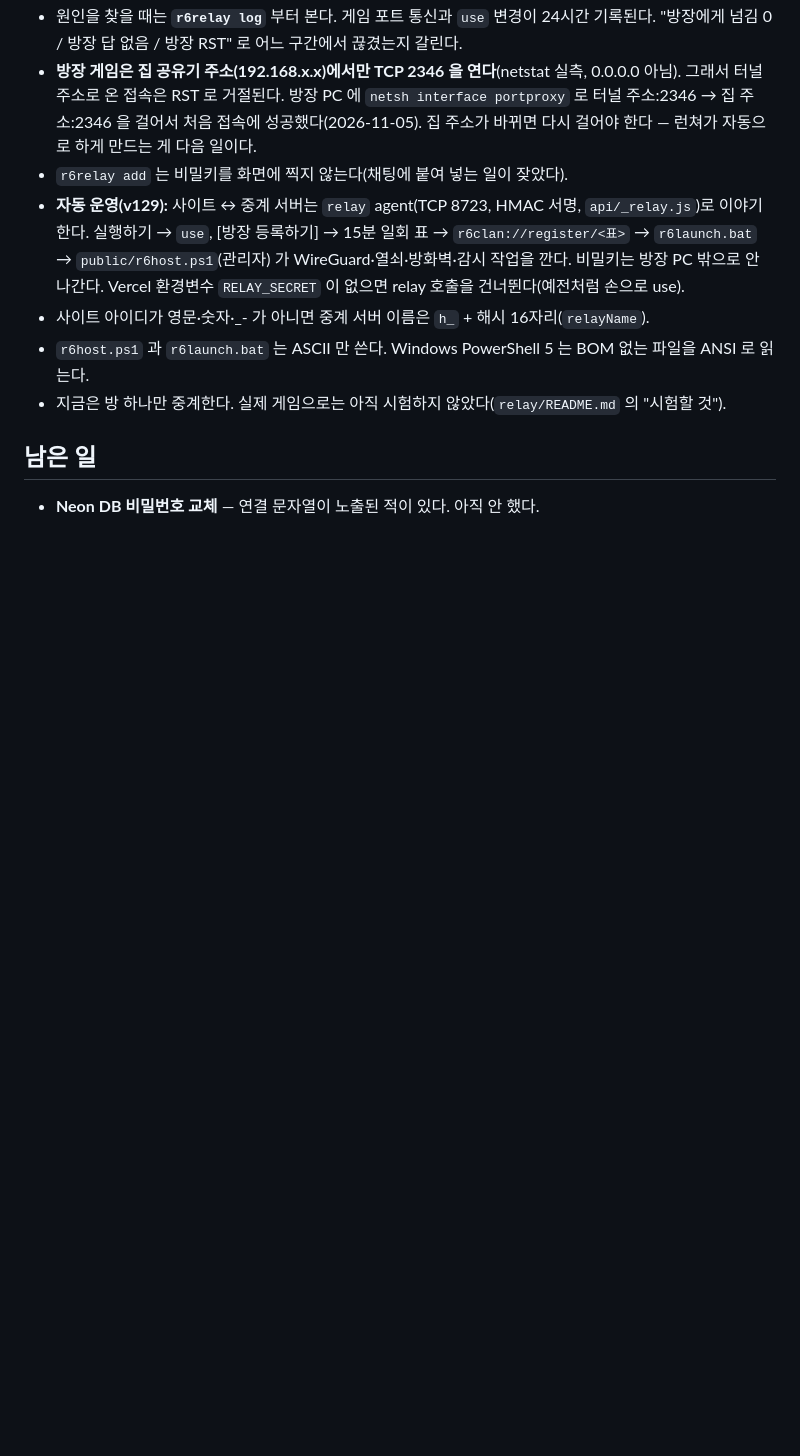
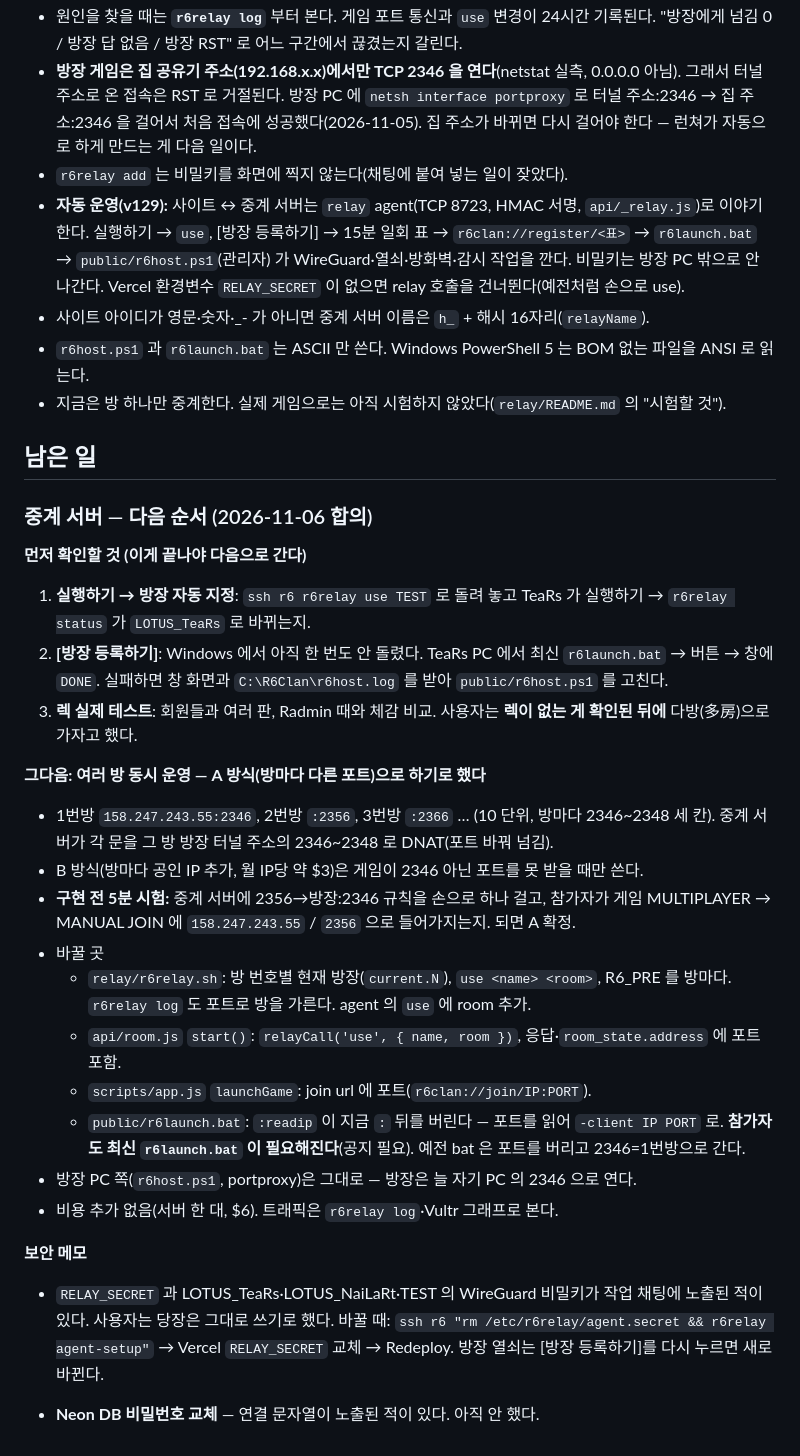
Before and after one commit to data2102/rainbow, a Markdown page: CLAUDE.md, the part around the change. Rendered like a GitHub page; blank space fills up the shorter version.

Commit message:
CLAUDE.md: 중계 서버 다음 순서(확인 3가지 → 여러 방 A 방식)를 적어 둔다
Co-Authored-By: Claude Opus 5.5 <noreply@anthropic.com>
Claude-Session: https://claude.ai/code/session_01JPLu9zMVGTNmnLCM7nnJ4s

```diff
--- a/CLAUDE.md
+++ b/CLAUDE.md
@@ -162,4 +162,35 @@ Radmin 없이 접속하려고 만든 UDP 중계. Vercel 은 UDP 를 못 받으
 
 ## 남은 일
 
+### 중계 서버 — 다음 순서 (2026-11-06 합의)
+
+**먼저 확인할 것 (이게 끝나야 다음으로 간다)**
+1. **실행하기 → 방장 자동 지정**: `ssh r6 r6relay use TEST` 로 돌려 놓고 TeaRs 가 실행하기 →
+   `r6relay status` 가 `LOTUS_TeaRs` 로 바뀌는지.
+2. **[방장 등록하기]**: Windows 에서 아직 한 번도 안 돌렸다. TeaRs PC 에서 최신 `r6launch.bat` →
+   버튼 → 창에 `DONE`. 실패하면 창 화면과 `C:\R6Clan\r6host.log` 를 받아 `public/r6host.ps1` 를 고친다.
+3. **렉 실제 테스트**: 회원들과 여러 판, Radmin 때와 체감 비교. 사용자는 **렉이 없는 게 확인된 뒤에**
+   다방(多房)으로 가자고 했다.
+
+**그다음: 여러 방 동시 운영 — A 방식(방마다 다른 포트)으로 하기로 했다**
+- 1번방 `158.247.243.55:2346`, 2번방 `:2356`, 3번방 `:2366` … (10 단위, 방마다 2346~2348 세 칸).
+  중계 서버가 각 문을 그 방 방장 터널 주소의 2346~2348 로 DNAT(포트 바꿔 넘김).
+- B 방식(방마다 공인 IP 추가, 월 IP당 약 $3)은 게임이 2346 아닌 포트를 못 받을 때만 쓴다.
+- **구현 전 5분 시험:** 중계 서버에 2356→방장:2346 규칙을 손으로 하나 걸고, 참가자가 게임
+  MULTIPLAYER → MANUAL JOIN 에 `158.247.243.55` / `2356` 으로 들어가지는지. 되면 A 확정.
+- 바꿀 곳
+  - `relay/r6relay.sh`: 방 번호별 현재 방장(`current.N`), `use <name> <room>`, R6_PRE 를 방마다.
+    `r6relay log` 도 포트로 방을 가른다. agent 의 `use` 에 room 추가.
+  - `api/room.js` `start()`: `relayCall('use', { name, room })`, 응답·`room_state.address` 에 포트 포함.
+  - `scripts/app.js` `launchGame`: join url 에 포트(`r6clan://join/IP:PORT`).
+  - `public/r6launch.bat`: `:readip` 이 지금 `:` 뒤를 버린다 — 포트를 읽어 `-client IP PORT` 로.
+    **참가자도 최신 `r6launch.bat` 이 필요해진다**(공지 필요). 예전 bat 은 포트를 버리고 2346=1번방으로 간다.
+- 방장 PC 쪽(`r6host.ps1`, portproxy)은 그대로 — 방장은 늘 자기 PC 의 2346 으로 연다.
+- 비용 추가 없음(서버 한 대, $6). 트래픽은 `r6relay log`·Vultr 그래프로 본다.
+
+**보안 메모**
+- `RELAY_SECRET` 과 LOTUS_TeaRs·LOTUS_NaiLaRt·TEST 의 WireGuard 비밀키가 작업 채팅에 노출된 적이 있다.
+  사용자는 당장은 그대로 쓰기로 했다. 바꿀 때: `ssh r6 "rm /etc/r6relay/agent.secret && r6relay agent-setup"` →
+  Vercel `RELAY_SECRET` 교체 → Redeploy. 방장 열쇠는 [방장 등록하기]를 다시 누르면 새로 바뀐다.
+
 - **Neon DB 비밀번호 교체** — 연결 문자열이 노출된 적이 있다. 아직 안 했다.
```
